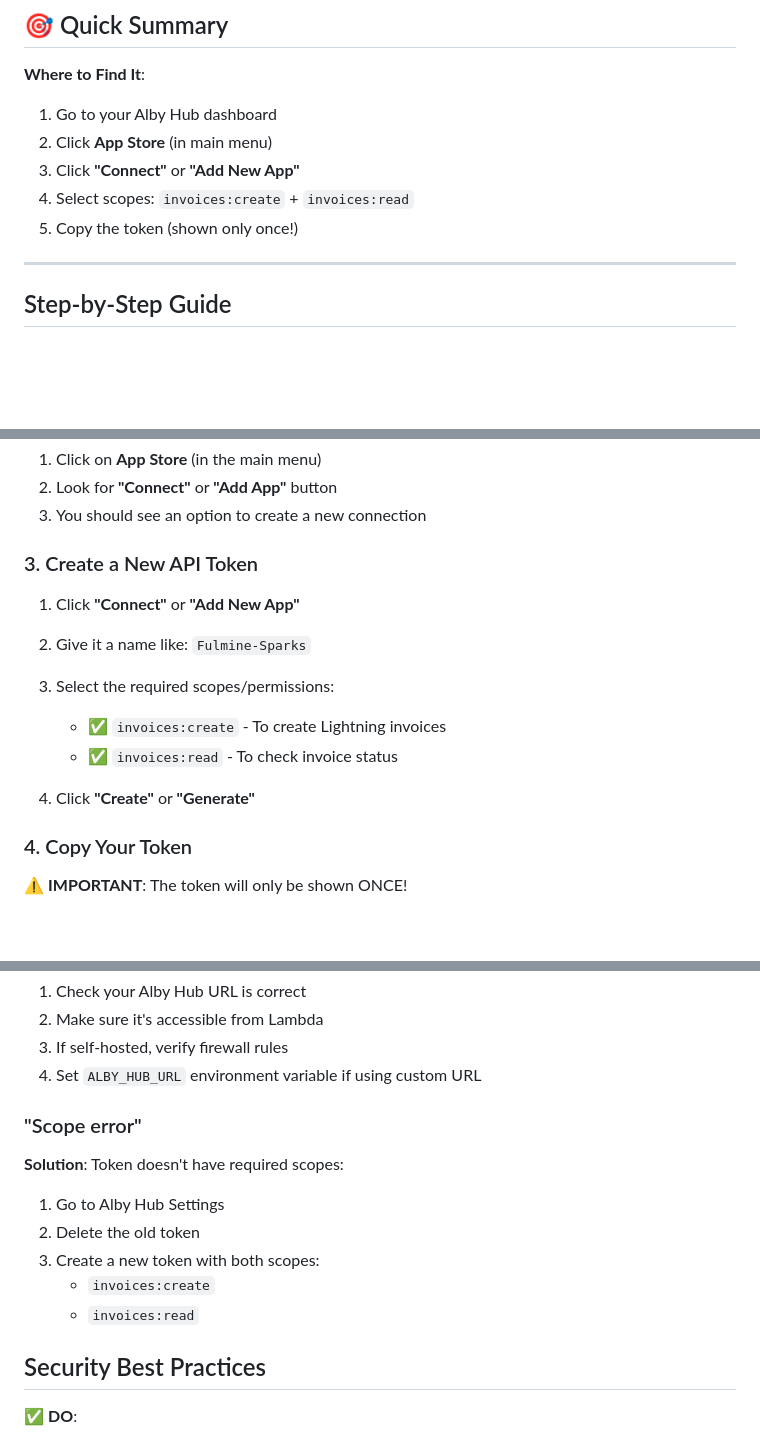
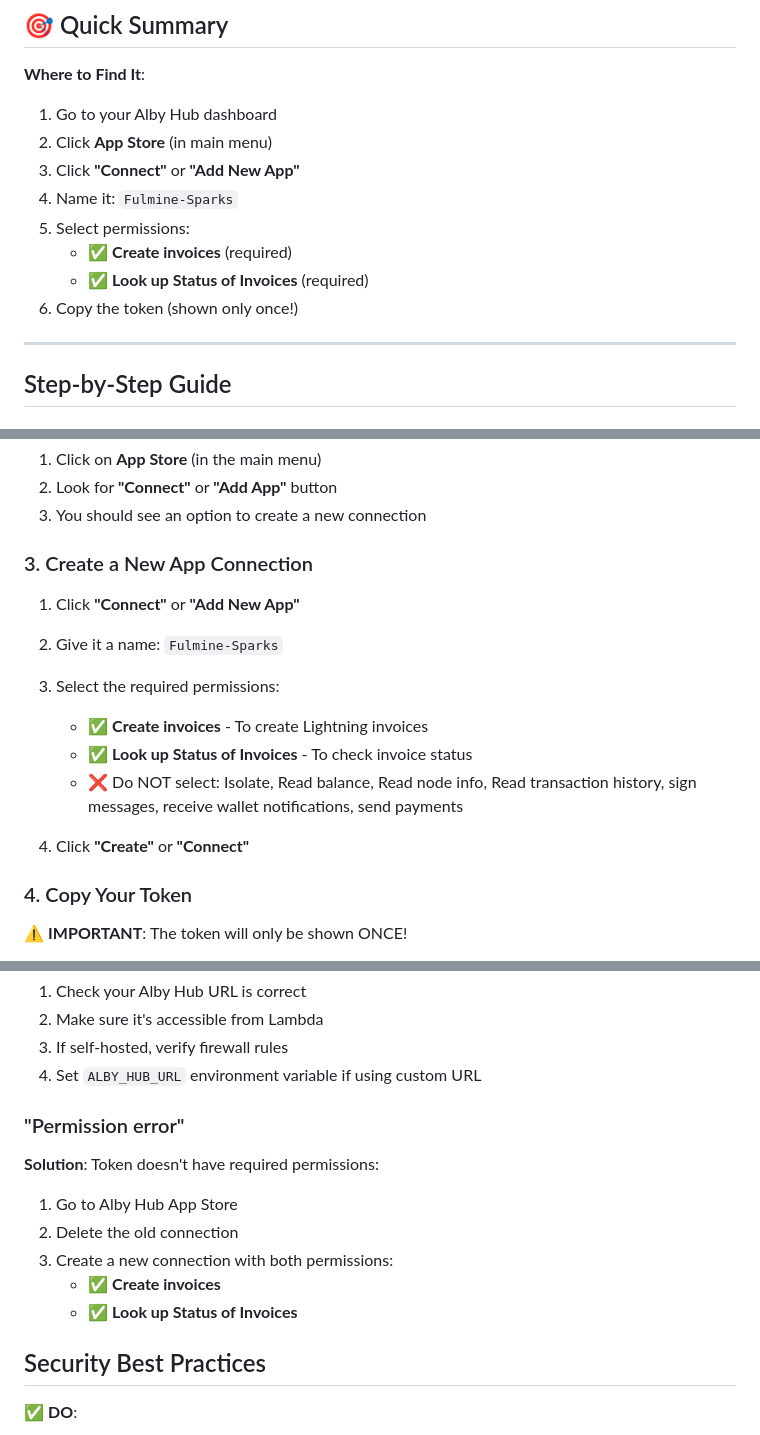
Before and after one commit to Fulmine-Labs/Fulmine-Sparks, a Markdown page: ALBY_SETUP.md, 3 parts joined by grey strips. Rendered like a GitHub page; blank space fills up the shorter version.

Commit message:
Update Alby Hub permissions - use Create invoices and Look up Status
- Correct permissions: Create invoices, Look up Status of Invoices
- Remove references to old scopes (invoices:create, invoices:read)
- Update troubleshooting section
- Clarify which permissions NOT to select

```diff
--- a/ALBY_SETUP.md
+++ b/ALBY_SETUP.md
@@ -6,8 +6,11 @@
 1. Go to your Alby Hub dashboard
 2. Click **App Store** (in main menu)
 3. Click **"Connect"** or **"Add New App"**
-4. Select scopes: `invoices:create` + `invoices:read`
-5. Copy the token (shown only once!)
+4. Name it: `Fulmine-Sparks`
+5. Select permissions:
+   - ✅ **Create invoices** (required)
+   - ✅ **Look up Status of Invoices** (required)
+6. Copy the token (shown only once!)
 
 ---
 
@@ -27,15 +30,16 @@
 2. Look for **"Connect"** or **"Add App"** button
 3. You should see an option to create a new connection
 
-### 3. Create a New API Token
+### 3. Create a New App Connection
 
 1. Click **"Connect"** or **"Add New App"**
-2. Give it a name like: `Fulmine-Sparks`
-3. Select the required scopes/permissions:
-   - ✅ `invoices:create` - To create Lightning invoices
-   - ✅ `invoices:read` - To check invoice status
+2. Give it a name: `Fulmine-Sparks`
+3. Select the required permissions:
+   - ✅ **Create invoices** - To create Lightning invoices
+   - ✅ **Look up Status of Invoices** - To check invoice status
+   - ❌ Do NOT select: Isolate, Read balance, Read node info, Read transaction history, sign messages, receive wallet notifications, send payments
 
-4. Click **"Create"** or **"Generate"**
+4. Click **"Create"** or **"Connect"**
 
 ### 4. Copy Your Token
 
@@ -156,14 +160,14 @@ EOF
 3. If self-hosted, verify firewall rules
 4. Set `ALBY_HUB_URL` environment variable if using custom URL
 
-### "Scope error"
+### "Permission error"
 
-**Solution**: Token doesn't have required scopes:
-1. Go to Alby Hub Settings
-2. Delete the old token
-3. Create a new token with both scopes:
-   - `invoices:create`
-   - `invoices:read`
+**Solution**: Token doesn't have required permissions:
+1. Go to Alby Hub App Store
+2. Delete the old connection
+3. Create a new connection with both permissions:
+   - ✅ **Create invoices**
+   - ✅ **Look up Status of Invoices**
 
 ## Security Best Practices
 
```
